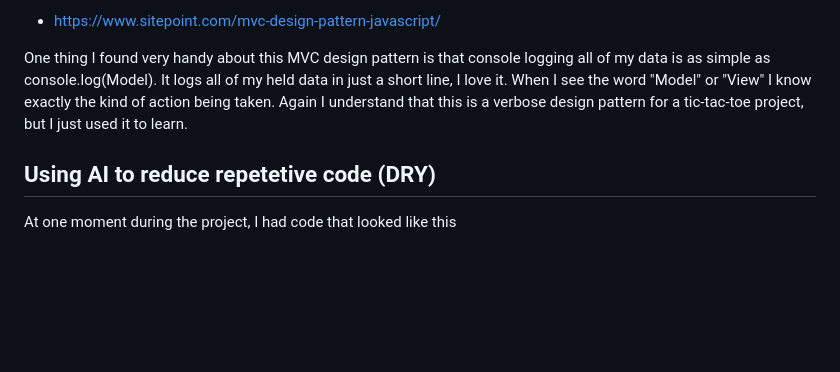
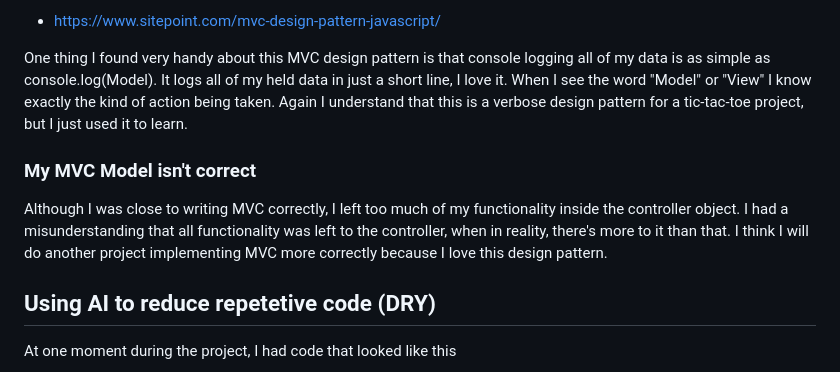
Before and after one commit to Braumski/odin-tic-tac-toe, a Markdown page: README.md, the part around the change. Rendered like a GitHub page; blank space fills up the shorter version.

```diff
--- a/README.md
+++ b/README.md
@@ -14,6 +14,10 @@ I don't think The Odin Projects creators intended a MVC pattern for this project
 - https://www.sitepoint.com/mvc-design-pattern-javascript/
 
 One thing I found very handy about this MVC design pattern is that console logging all of my data is as simple as console.log(Model). It logs all of my held data in just a short line, I love it. When I see the word "Model" or "View" I know exactly the kind of action being taken. Again I understand that this is a verbose design pattern for a tic-tac-toe project, but I just used it to learn.
+
+### My MVC Model isn't correct
+
+Although I was close to writing MVC correctly, I left too much of my functionality inside the controller object. I had a misunderstanding that all functionality was left to the controller, when in reality, there's more to it than that. I think I will do another project implementing MVC more correctly because I love this design pattern.
 
 ## Using AI to reduce repetetive code (DRY)
 
```
